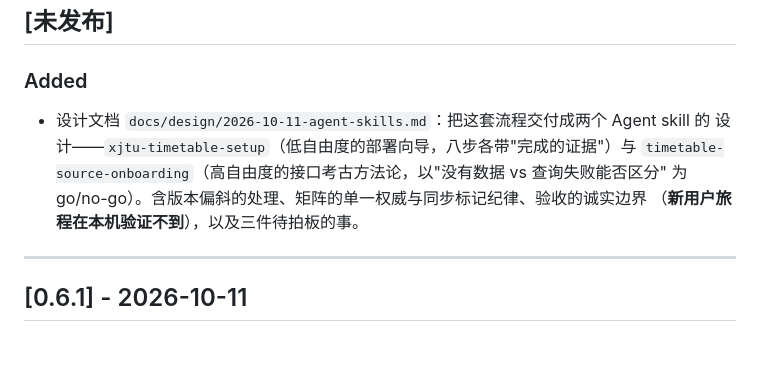
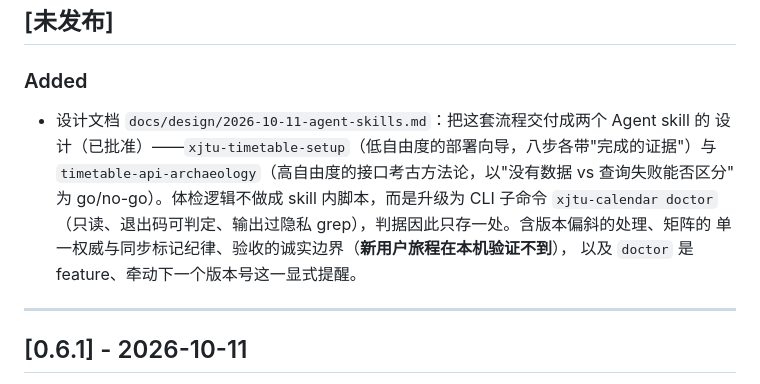
Before and after one commit to XLJFZ/xjtu-timetable-calendar, a Markdown page: CHANGELOG.md, the part around the change. Rendered like a GitHub page; blank space fills up the shorter version.

```diff
--- a/CHANGELOG.md
+++ b/CHANGELOG.md
@@ -11,10 +11,12 @@
 ### Added
 
 - 设计文档 `docs/design/2026-10-11-agent-skills.md`：把这套流程交付成两个 Agent skill 的
-  设计——`xjtu-timetable-setup`（低自由度的部署向导，八步各带"完成的证据"）与
-  `timetable-source-onboarding`（高自由度的接口考古方法论，以"没有数据 vs 查询失败能否区分"
-  为 go/no-go）。含版本偏斜的处理、矩阵的单一权威与同步标记纪律、验收的诚实边界
-  （**新用户旅程在本机验证不到**），以及三件待拍板的事。
+  设计（已批准）——`xjtu-timetable-setup`（低自由度的部署向导，八步各带"完成的证据"）与
+  `timetable-api-archaeology`（高自由度的接口考古方法论，以"没有数据 vs 查询失败能否区分"
+  为 go/no-go）。体检逻辑不做成 skill 内脚本，而是升级为 CLI 子命令 `xjtu-calendar doctor`
+  （只读、退出码可判定、输出过隐私 grep），判据因此只存一处。含版本偏斜的处理、矩阵的
+  单一权威与同步标记纪律、验收的诚实边界（**新用户旅程在本机验证不到**），
+  以及 `doctor` 是 feature、牵动下一个版本号这一显式提醒。
 
 ---
 
```
Also changed, not shown: docs/design/2026-10-11-agent-skills.md (+39 -17 lines).
